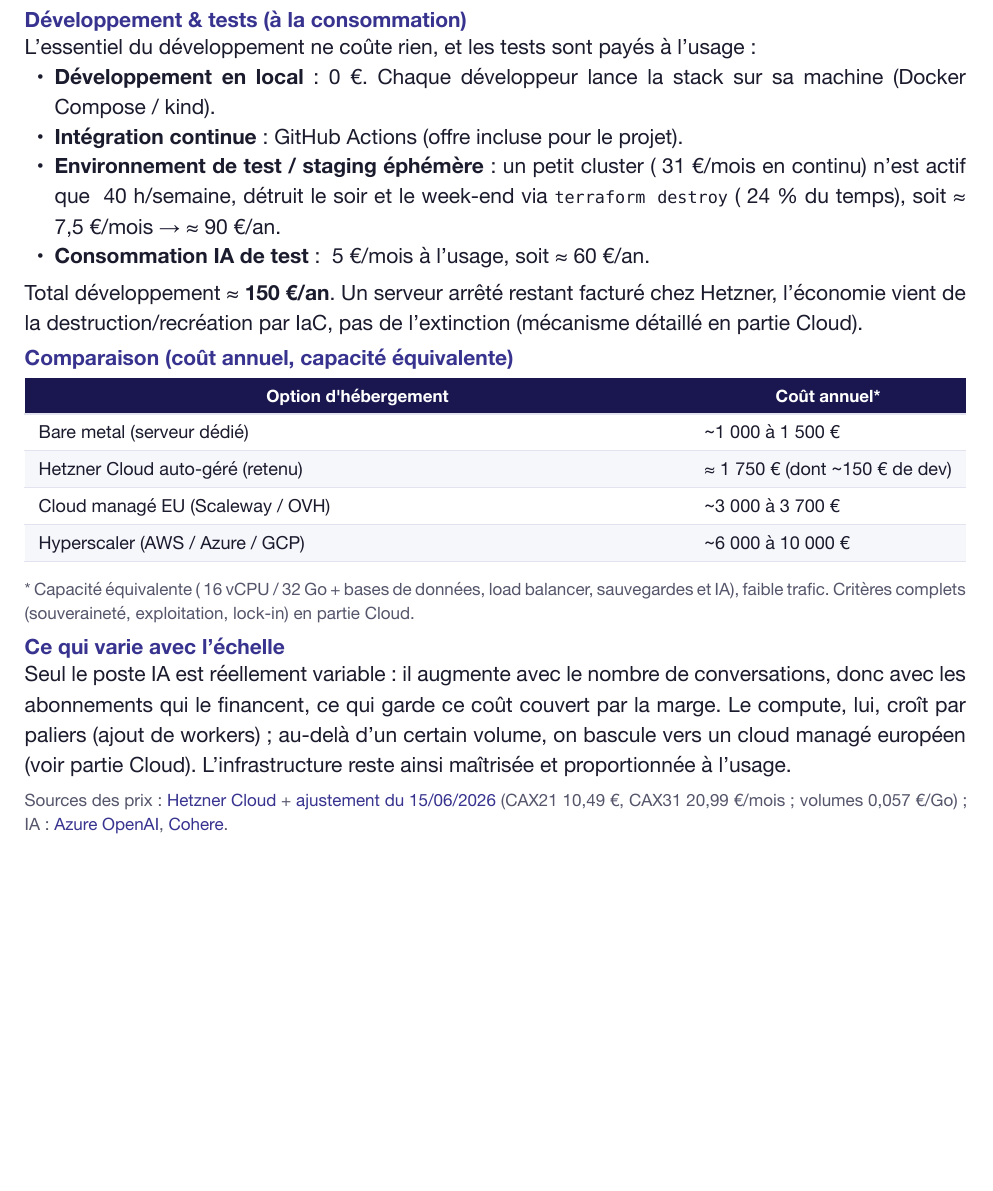
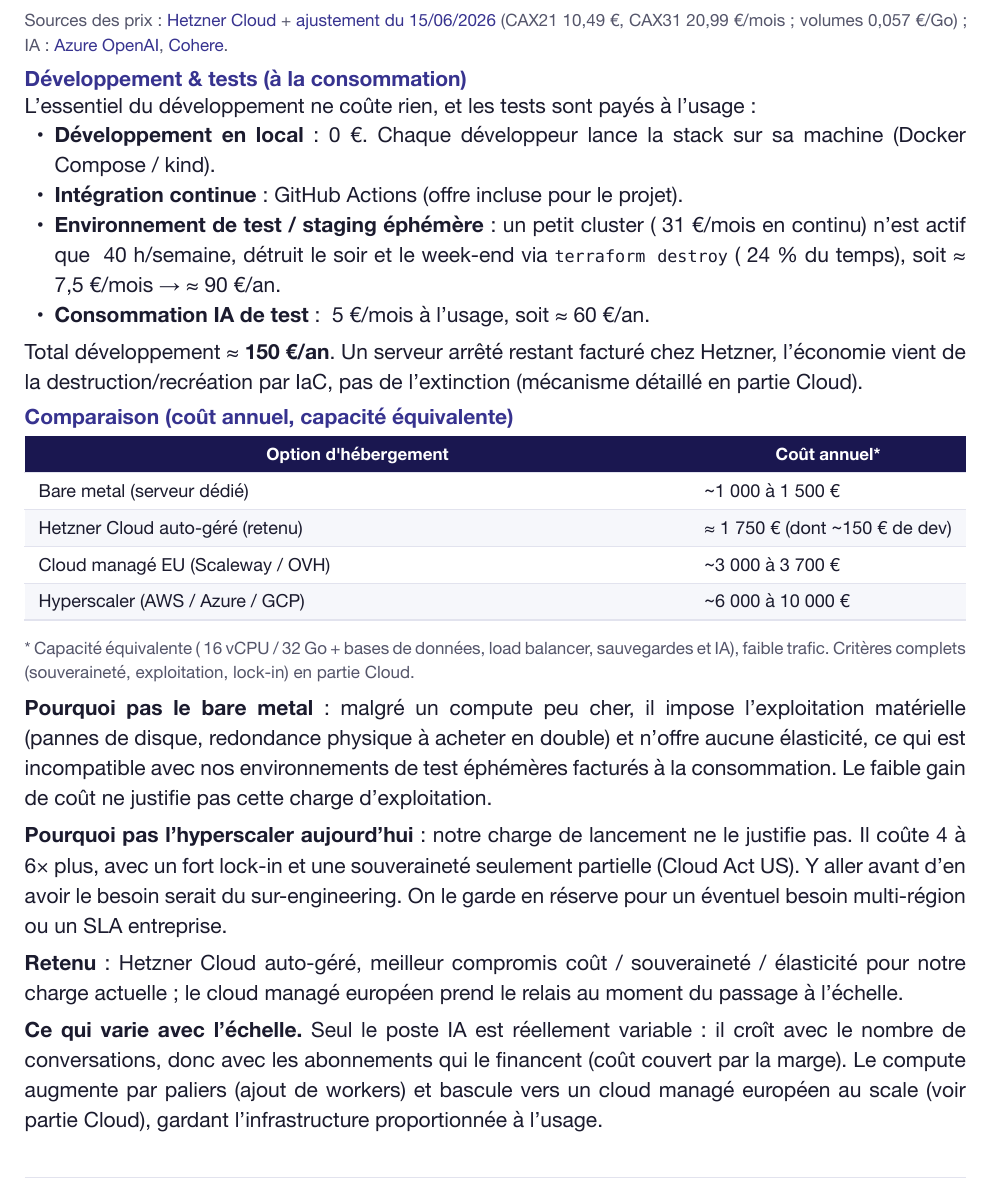
Before and after one commit to Pawrise/pawrise-website, a Typst document (docs/src/parts/03-economie.typ): part of page 3 of 3, cut so that both start at the same text. The pictures show the PDF file docs/out/parts/03-economie.pdf that the author committed with the source.

Commit message:
docs(4.4): justifie explicitement le rejet du bare metal (exploitation matérielle, pas d'élasticité) et de l'hyperscaler (pas la charge aujourd'hui, 4-6x plus cher, lock-in, souveraineté partielle) + 'retenu' ; mise en page resserrée

```diff
--- a/docs/src/parts/03-economie.typ
+++ b/docs/src/parts/03-economie.typ
@@ -100,8 +102,10 @@ Total développement ≈ *150 €/an*. Un serveur arrêté restant facturé chez
 ]
 #text(size: 8.5pt, fill: mut)[\* Capacité équivalente (~16 vCPU / 32 Go + bases de données, load balancer, sauvegardes et IA), faible trafic. Critères complets (souveraineté, exploitation, lock-in) en partie Cloud.]
 
-=== Ce qui varie avec l'échelle
+*Pourquoi pas le bare metal* : malgré un compute peu cher, il impose l'exploitation matérielle (pannes de disque, redondance physique à acheter en double) et n'offre aucune élasticité, ce qui est incompatible avec nos environnements de test éphémères facturés à la consommation. Le faible gain de coût ne justifie pas cette charge d'exploitation.
 
-Seul le poste IA est réellement variable : il augmente avec le nombre de conversations, donc avec les abonnements qui le financent, ce qui garde ce coût couvert par la marge. Le compute, lui, croît par paliers (ajout de workers) ; au-delà d'un certain volume, on bascule vers un cloud managé européen (voir partie Cloud). L'infrastructure reste ainsi maîtrisée et proportionnée à l'usage.
+*Pourquoi pas l'hyperscaler aujourd'hui* : notre charge de lancement ne le justifie pas. Il coûte 4 à 6× plus, avec un fort lock-in et une souveraineté seulement partielle (Cloud Act US). Y aller avant d'en avoir le besoin serait du sur-engineering. On le garde en réserve pour un éventuel besoin multi-région ou un SLA entreprise.
 
-#text(size: 8.5pt, fill: mut)[Sources des prix : #link("https://www.hetzner.com/cloud/")[Hetzner Cloud] + #link("https://docs.hetzner.com/general/infrastructure-and-availability/price-adjustment/")[ajustement du 15/06/2026] (CAX21 10,49 €, CAX31 20,99 €/mois ; volumes 0,057 €/Go) ; IA : #link("https://azure.microsoft.com/en-us/pricing/details/cognitive-services/openai-service/")[Azure OpenAI], #link("https://cohere.com/pricing")[Cohere].]
+*Retenu* : Hetzner Cloud auto-géré, meilleur compromis coût / souveraineté / élasticité pour notre charge actuelle ; le cloud managé européen prend le relais au moment du passage à l'échelle.
+
+*Ce qui varie avec l'échelle.* Seul le poste IA est réellement variable : il croît avec le nombre de conversations, donc avec les abonnements qui le financent (coût couvert par la marge). Le compute augmente par paliers (ajout de workers) et bascule vers un cloud managé européen au scale (voir partie Cloud), gardant l'infrastructure proportionnée à l'usage.
```
Also changed, not shown: docs/out/Pawrise-Care-Dossier-de-conception.pdf, docs/out/parts/00-resume.pdf, docs/out/parts/01-vision.pdf, docs/out/parts/02-marche.pdf, docs/out/parts/03-economie.pdf, docs/out/parts/04-wbs.pdf, docs/out/parts/05-organisation.pdf, docs/out/parts/06-raci.pdf, docs/out/parts/07-planning.pdf, docs/out/parts/08-qualite.pdf, docs/out/parts/09-risques.pdf, docs/out/parts/10-architecture.pdf, docs/out/parts/11-cloud.pdf, docs/out/parts/12-iot.pdf, 4 more files.
